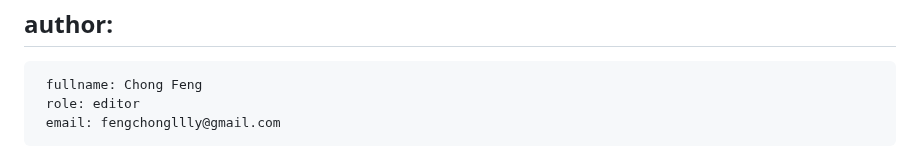
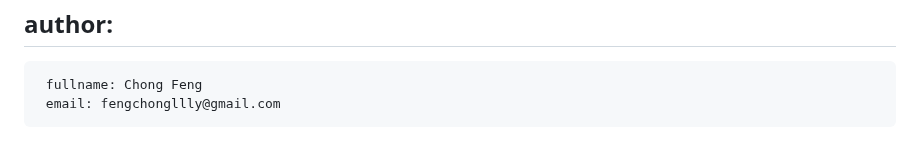
Before and after one commit to billwuqin/network-incident, a Markdown page: draft-feng-nmop-network-incident-yang.md, the part around one of its changes. GitHub-like rendering.

```diff
--- a/draft-feng-nmop-network-incident-yang.md
+++ b/draft-feng-nmop-network-incident-yang.md
@@ -18,7 +18,6 @@ keyword:
 author:
 -
      fullname: Chong Feng
-     role: editor
      email: fengchongllly@gmail.com
 -
      fullname: Tong Hu
```
Also changed, not shown: other parts of draft-feng-nmop-network-incident-yang.md (+1 -1 lines).
